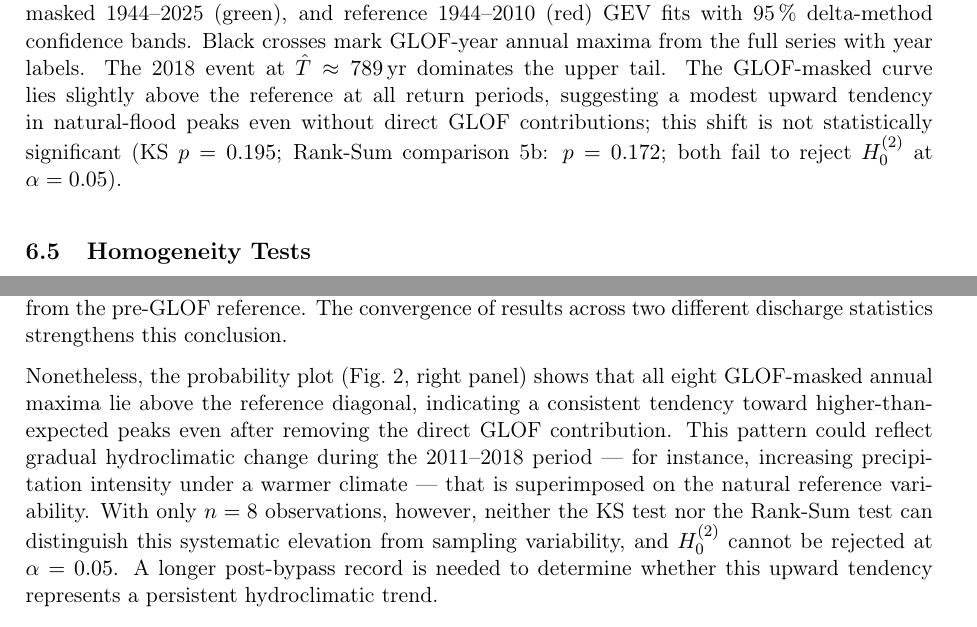
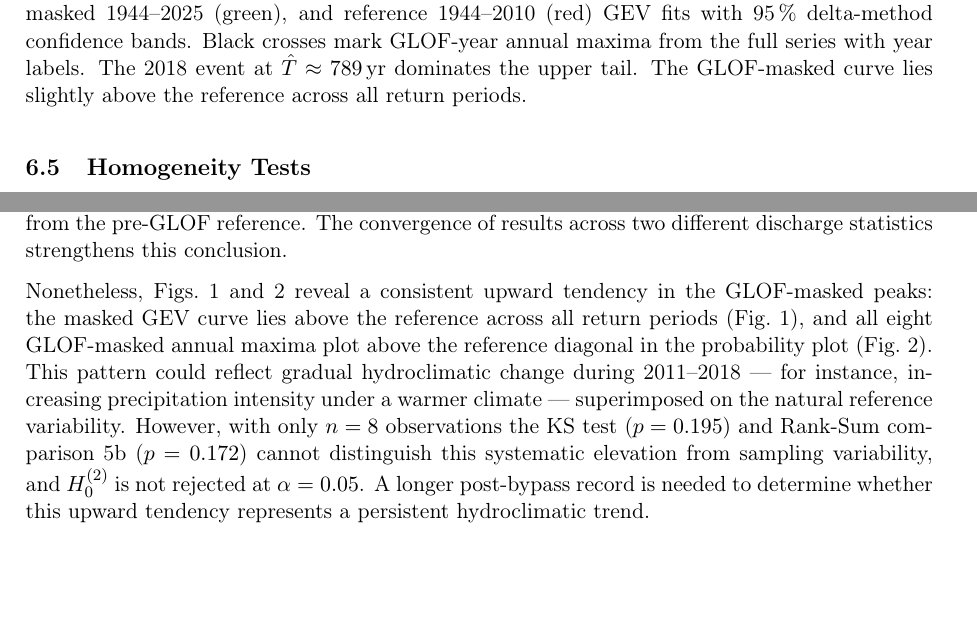
Before and after one commit to nagek00/plaine-morte-glof-analysis, a LaTeX paper (report/report.tex, which reads report/sections/06_results.tex, report/sections/07_discussion.tex): two parts of pages 7 and 9 of 11, joined at a grey line, cut so that both start at the same text, the shorter picture padded with empty space. Compiled offline with pdfLaTeX.

Commit message:
Move upshift interpretation from captions to discussion
Captions now only state observations; discussion paragraph references
both figures and cites KS/rank-sum tests to explain non-significance.

Co-Authored-By: Claude Sonnet 4.6 <noreply@anthropic.com>

```diff
--- a/report/sections/06_results.tex
+++ b/report/sections/06_results.tex
@@ -150,11 +150,7 @@ datasets.
            95\,\% delta-method confidence bands. Black crosses mark GLOF-year annual
            maxima from the full series with year labels. The 2018 event at
            $\hat{T} \approx 789$\,yr dominates the upper tail. The GLOF-masked curve
-           lies slightly above the reference at all return periods, suggesting a modest
-           upward tendency in natural-flood peaks even without direct GLOF contributions;
-           this shift is not statistically significant (KS $p = 0.195$; Rank-Sum
-           comparison~5b: $p = 0.172$; both fail to reject $H_0^{(2)}$ at $\alpha =
-           0.05$).}
+           lies slightly above the reference across all return periods.}
   \label{fig:gev_three}
 \end{figure}
 
--- a/report/sections/07_discussion.tex
+++ b/report/sections/07_discussion.tex
@@ -49,16 +49,17 @@ once GLOF contributions are removed, the natural-flood regime during 2011--2018
 statistically indistinguishable from the pre-GLOF reference. The convergence of results
 across two different discharge statistics strengthens this conclusion.
 
-Nonetheless, the probability plot (Fig.~\ref{fig:pp}, right panel) shows that all eight
-GLOF-masked annual maxima lie above the reference diagonal, indicating a consistent
-tendency toward higher-than-expected peaks even after removing the direct GLOF
-contribution. This pattern could reflect gradual hydroclimatic change during the 2011--2018
-period --- for instance, increasing precipitation intensity under a warmer climate --- that
-is superimposed on the natural reference variability. With only $n = 8$ observations,
-however, neither the KS test nor the Rank-Sum test can distinguish this systematic
-elevation from sampling variability, and $H_0^{(2)}$ cannot be rejected at $\alpha =
-0.05$. A longer post-bypass record is needed to determine whether this upward tendency
-represents a persistent hydroclimatic trend.
+Nonetheless, Figs.~\ref{fig:gev_three} and~\ref{fig:pp} reveal a consistent upward
+tendency in the GLOF-masked peaks: the masked GEV curve lies above the reference across
+all return periods (Fig.~\ref{fig:gev_three}), and all eight GLOF-masked annual maxima
+plot above the reference diagonal in the probability plot (Fig.~\ref{fig:pp}). This
+pattern could reflect gradual hydroclimatic change during 2011--2018 --- for instance,
+increasing precipitation intensity under a warmer climate --- superimposed on the natural
+reference variability. However, with only $n = 8$ observations the KS test ($p = 0.195$)
+and Rank-Sum comparison~5b ($p = 0.172$) cannot distinguish this systematic elevation
+from sampling variability, and $H_0^{(2)}$ is not rejected at $\alpha = 0.05$. A longer
+post-bypass record is needed to determine whether this upward tendency represents a
+persistent hydroclimatic trend.
 
 \paragraph{Implications of the bypass intervention.}
 The bypass channel constructed in 2019 \citep{GeoTest2019} has ended the uncontrolled
```
Also changed, not shown: report/report.pdf, report/sections/06_results.tex (5 more changed lines).
